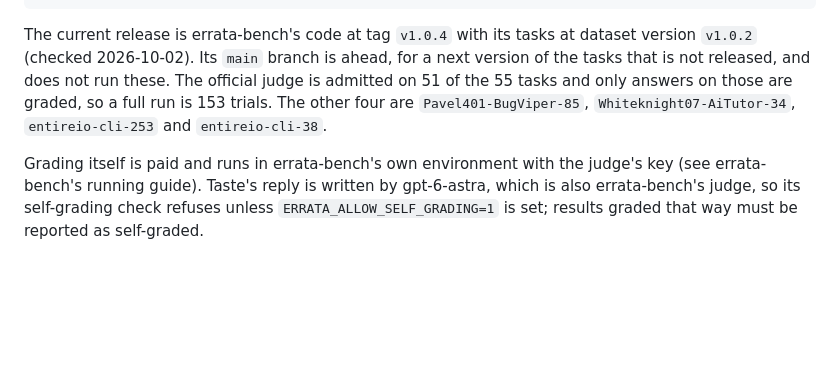
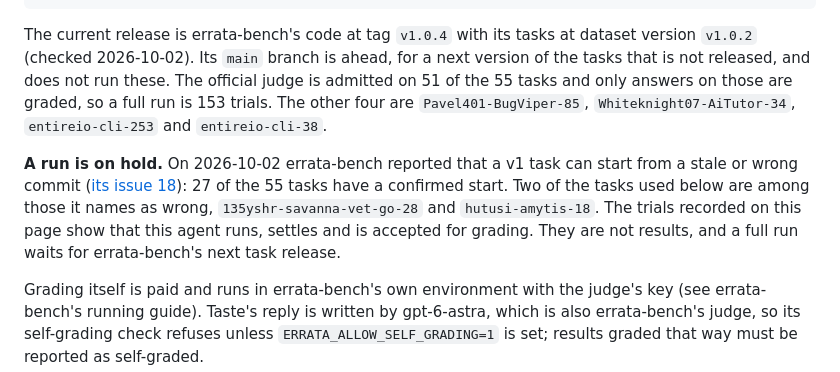
Before and after one commit to zanwenfu/taste-is-all-you-need, a Markdown page: infra/azure/benchmarks.md, the part around the change. Drawn GitHub-style; blank space fills up the shorter version.

Commit message:
Note that an errata-bench run waits for its next task release
errata-bench reported on 2026-10-02 that a v1 task can start from a stale or
wrong commit (its issue 18): 27 of its 55 tasks have a confirmed start, and
two of the tasks this page's trials used are named as wrong. The run guide
now says so, and that the trials recorded there show the agent running, not
results.

Co-Authored-By: Claude Opus 5.5 <noreply@anthropic.com>
Claude-Session: https://claude.ai/code/session_01CZ8PQcxkkiZUuPi6erE4Ar

```diff
--- a/infra/azure/benchmarks.md
+++ b/infra/azure/benchmarks.md
@@ -116,6 +116,15 @@ those are graded, so a full run is 153 trials. The other four are
 `Pavel401-BugViper-85`, `Whiteknight07-AiTutor-34`, `entireio-cli-253` and
 `entireio-cli-38`.
 
+**A run is on hold.** On 2026-10-02 errata-bench reported that a v1 task can
+start from a stale or wrong commit
+([its issue 18](https://github.com/zanwenfu/errata-bench/issues/18)): 27 of
+the 55 tasks have a confirmed start. Two of the tasks used below are among
+those it names as wrong, `135yshr-savanna-vet-go-28` and `hutusi-amytis-18`.
+The trials recorded on this page show that this agent runs, settles and is
+accepted for grading. They are not results, and a full run waits for
+errata-bench's next task release.
+
 Grading itself is paid and runs in errata-bench's own environment with the
 judge's key (see errata-bench's running guide). Taste's reply is written by
 gpt-6-astra, which is also errata-bench's judge, so its self-grading check
```
